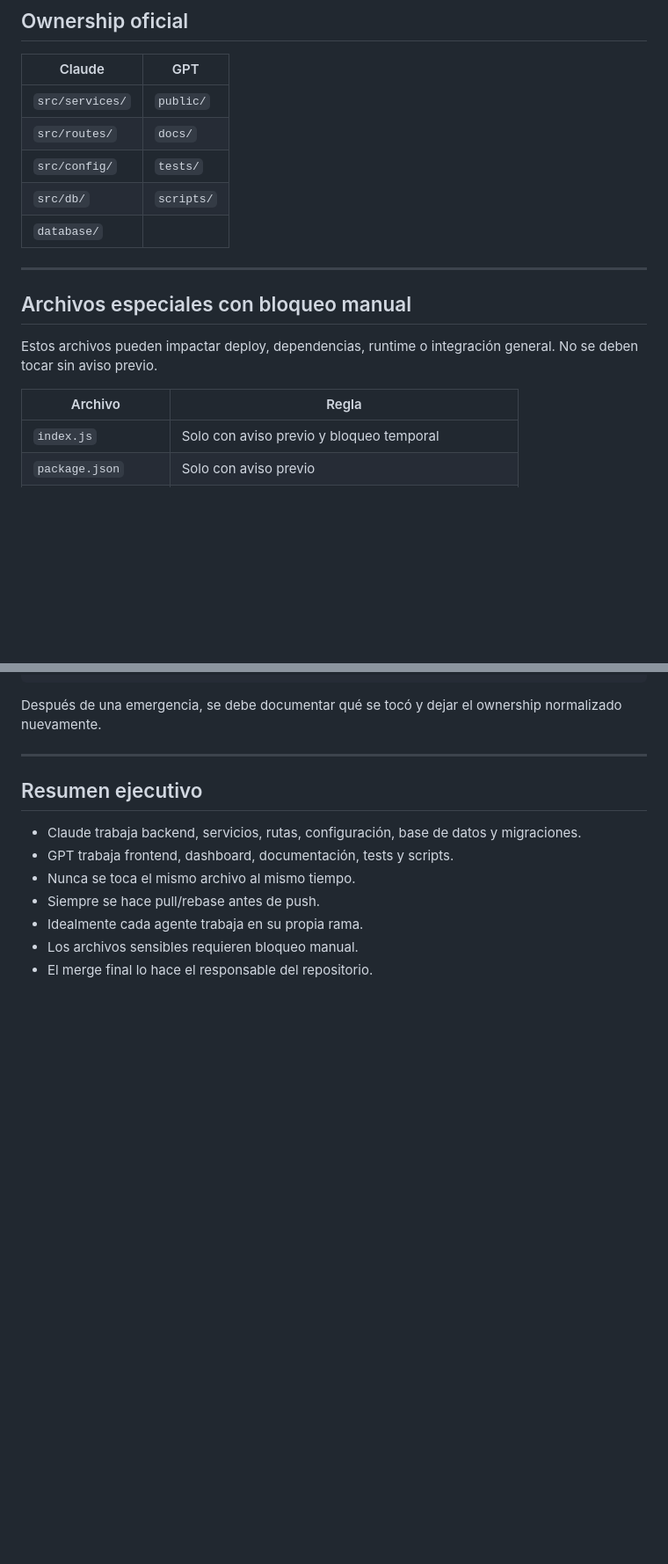
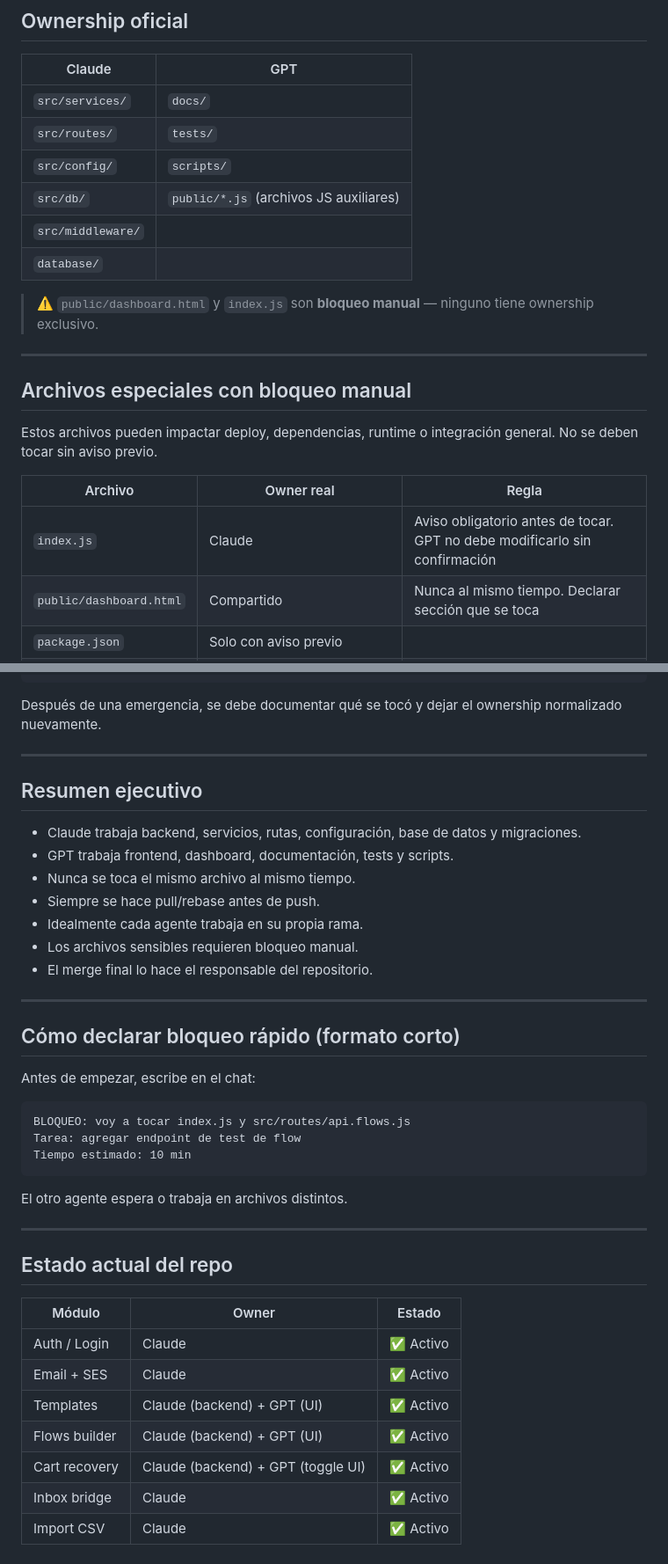
Before and after one commit to klingechile/Upzy, a Markdown page: docs/AGENTS_WORKFLOW.md, 2 parts joined by grey strips. Shown at 88% size. Rendered like a GitHub page; blank space fills up the shorter version.

Commit message:
docs: corregir ownership dashboard.html e index.js + estado actual

````diff
--- a/docs/AGENTS_WORKFLOW.md
+++ b/docs/AGENTS_WORKFLOW.md
@@ -20,11 +20,14 @@ Aunque una funcionalidad toque frontend, backend, configuración y base de datos
 
 | Claude | GPT |
 |---|---|
-| `src/services/` | `public/` |
-| `src/routes/` | `docs/` |
-| `src/config/` | `tests/` |
-| `src/db/` | `scripts/` |
+| `src/services/` | `docs/` |
+| `src/routes/` | `tests/` |
+| `src/config/` | `scripts/` |
+| `src/db/` | `public/*.js` (archivos JS auxiliares) |
+| `src/middleware/` |  |
 | `database/` |  |
+
+> ⚠️ `public/dashboard.html` y `index.js` son **bloqueo manual** — ninguno tiene ownership exclusivo.
 
 ---
 
@@ -32,9 +35,10 @@ Aunque una funcionalidad toque frontend, backend, configuración y base de datos
 
 Estos archivos pueden impactar deploy, dependencias, runtime o integración general. No se deben tocar sin aviso previo.
 
-| Archivo | Regla |
-|---|---|
-| `index.js` | Solo con aviso previo y bloqueo temporal |
+| Archivo | Owner real | Regla |
+|---|---|---|
+| `index.js` | Claude | Aviso obligatorio antes de tocar. GPT no debe modificarlo sin confirmación |
+| `public/dashboard.html` | Compartido | Nunca al mismo tiempo. Declarar sección que se toca |
 | `package.json` | Solo con aviso previo |
 | `package-lock.json` | Solo si cambia dependencia y con aviso previo |
 | `.nvmrc` | Solo si cambia versión de Node |
@@ -369,3 +373,31 @@ Después de una emergencia, se debe documentar qué se tocó y dejar el ownershi
 - Idealmente cada agente trabaja en su propia rama.
 - Los archivos sensibles requieren bloqueo manual.
 - El merge final lo hace el responsable del repositorio.
+
+---
+
+## Cómo declarar bloqueo rápido (formato corto)
+
+Antes de empezar, escribe en el chat:
+
+```
+BLOQUEO: voy a tocar index.js y src/routes/api.flows.js
+Tarea: agregar endpoint de test de flow
+Tiempo estimado: 10 min
+```
+
+El otro agente espera o trabaja en archivos distintos.
+
+---
+
+## Estado actual del repo
+
+| Módulo | Owner | Estado |
+|---|---|---|
+| Auth / Login | Claude | ✅ Activo |
+| Email + SES | Claude | ✅ Activo |
+| Templates | Claude (backend) + GPT (UI) | ✅ Activo |
+| Flows builder | Claude (backend) + GPT (UI) | ✅ Activo |
+| Cart recovery | Claude (backend) + GPT (toggle UI) | ✅ Activo |
+| Inbox bridge | Claude | ✅ Activo |
+| Import CSV | Claude | ✅ Activo |
````
